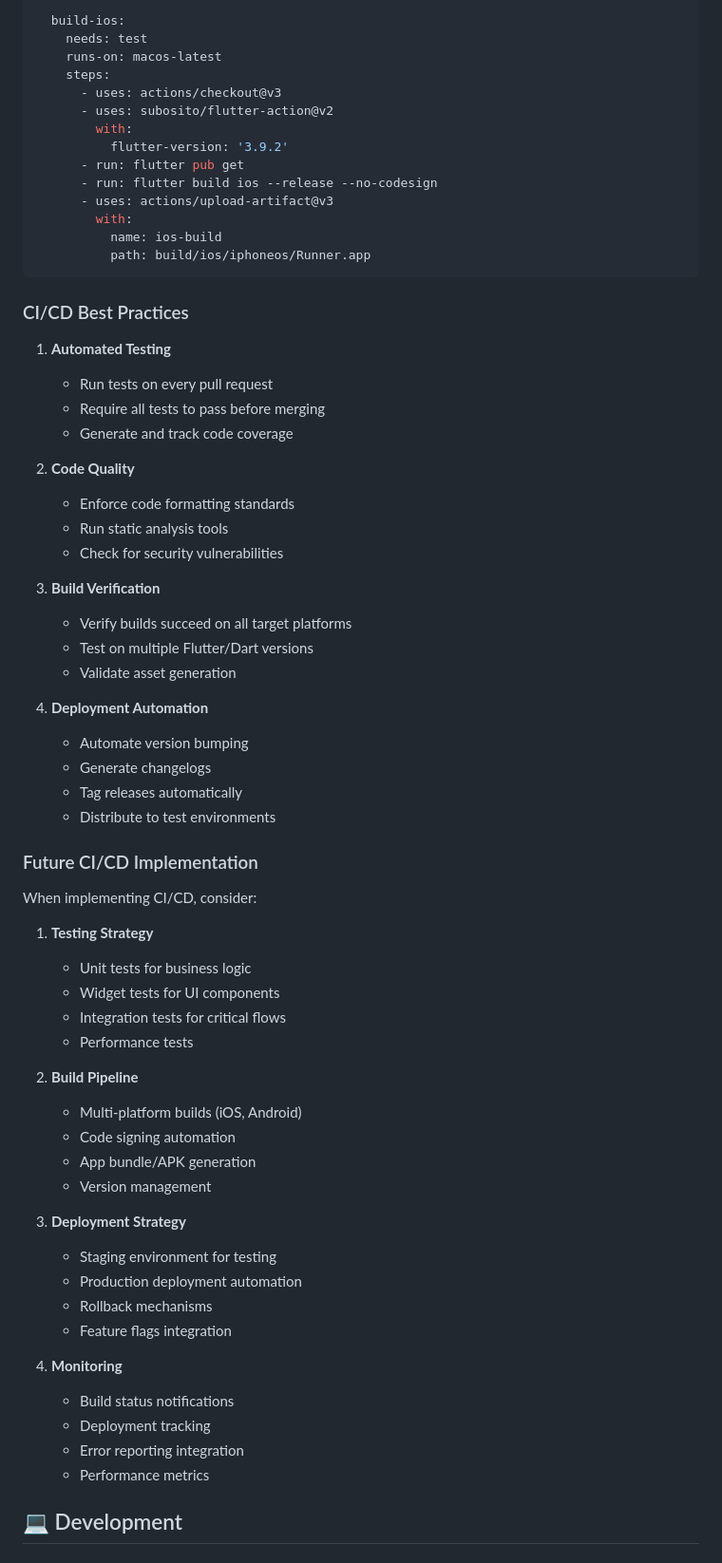
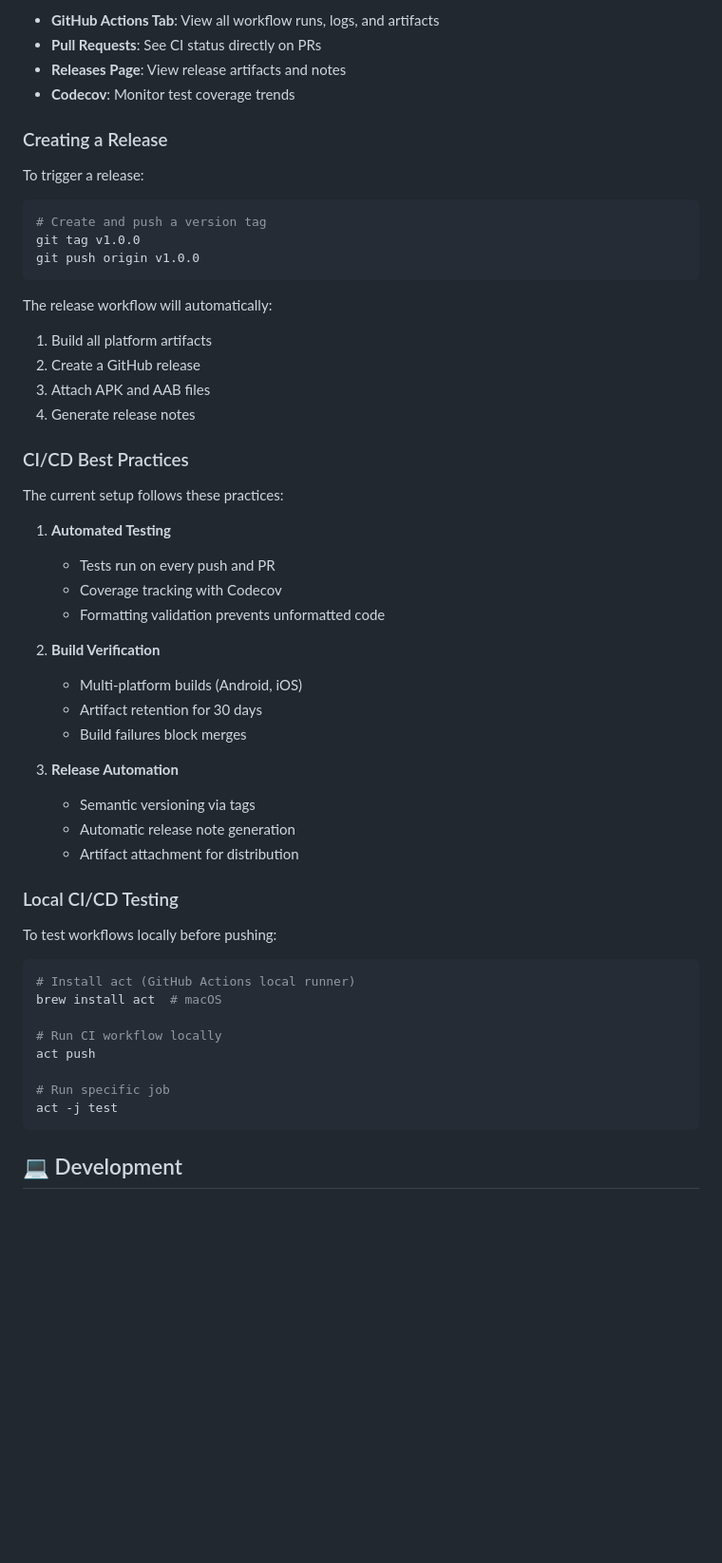
Before and after one commit to iniisking/jollycast, a Markdown page: README.md, the part around one of its changes. Shown at 95% size. Rendered like a GitHub page; blank space fills up the shorter version.

Commit message:
docs: update CI/CD section with actual implementation details

````diff
--- a/README.md
+++ b/README.md
@@ -714,70 +717,58 @@ jobs:
 
-  build-ios:
-    needs: test
-    runs-on: macos-latest
-    steps:
-      - uses: actions/checkout@v3
-      - uses: subosito/flutter-action@v2
-        with:
-          flutter-version: '3.9.2'
-      - run: flutter pub get
-      - run: flutter build ios --release --no-codesign
-      - uses: actions/upload-artifact@v3
-        with:
-          name: ios-build
-          path: build/ios/iphoneos/Runner.app
+- **GitHub Actions Tab**: View all workflow runs, logs, and artifacts
+- **Pull Requests**: See CI status directly on PRs
+- **Releases Page**: View release artifacts and notes
+- **Codecov**: Monitor test coverage trends
+
+### Creating a Release
+
+To trigger a release:
+
+```bash
+# Create and push a version tag
+git tag v1.0.0
+git push origin v1.0.0
 ```
+
+The release workflow will automatically:
+1. Build all platform artifacts
+2. Create a GitHub release
+3. Attach APK and AAB files
+4. Generate release notes
 
 ### CI/CD Best Practices
 
+The current setup follows these practices:
+
 1. **Automated Testing**
-   - Run tests on every pull request
-   - Require all tests to pass before merging
-   - Generate and track code coverage
+   - Tests run on every push and PR
+   - Coverage tracking with Codecov
+   - Formatting validation prevents unformatted code
 
-2. **Code Quality**
-   - Enforce code formatting standards
-   - Run static analysis tools
-   - Check for security vulnerabilities
+2. **Build Verification**
+   - Multi-platform builds (Android, iOS)
+   - Artifact retention for 30 days
+   - Build failures block merges
 
-3. **Build Verification**
-   - Verify builds succeed on all target platforms
-   - Test on multiple Flutter/Dart versions
-   - Validate asset generation
+3. **Release Automation**
+   - Semantic versioning via tags
+   - Automatic release note generation
+   - Artifact attachment for distribution
 
-4. **Deployment Automation**
-   - Automate version bumping
-   - Generate changelogs
-   - Tag releases automatically
-   - Distribute to test environments
+### Local CI/CD Testing
 
-### Future CI/CD Implementation
+To test workflows locally before pushing:
 
-When implementing CI/CD, consider:
+```bash
+# Install act (GitHub Actions local runner)
+brew install act  # macOS
 
-1. **Testing Strategy**
-   - Unit tests for business logic
-   - Widget tests for UI components
-   - Integration tests for critical flows
-   - Performance tests
+# Run CI workflow locally
+act push
 
-2. **Build Pipeline**
-   - Multi-platform builds (iOS, Android)
-   - Code signing automation
-   - App bundle/APK generation
-   - Version management
-
-3. **Deployment Strategy**
-   - Staging environment for testing
-   - Production deployment automation
-   - Rollback mechanisms
-   - Feature flags integration
-
-4. **Monitoring**
-   - Build status notifications
-   - Deployment tracking
-   - Error reporting integration
-   - Performance metrics
+# Run specific job
+act -j test
+```
 
 ## 💻 Development
 
````
Also changed, not shown: other parts of README.md (+56 -53 lines).
